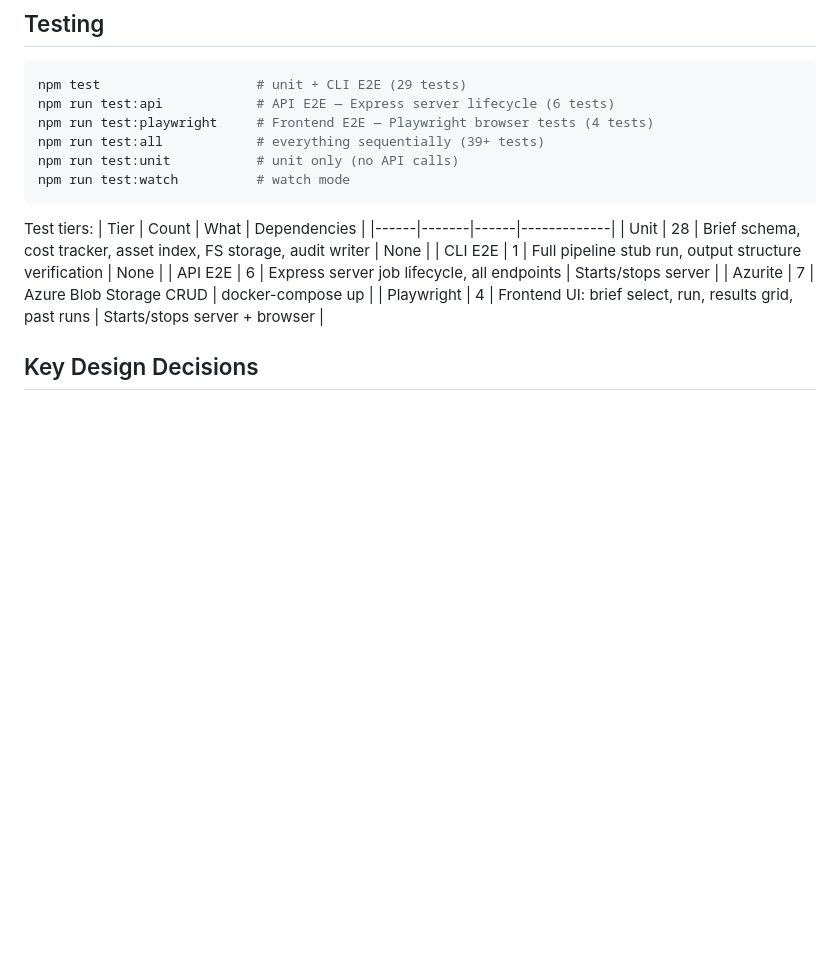
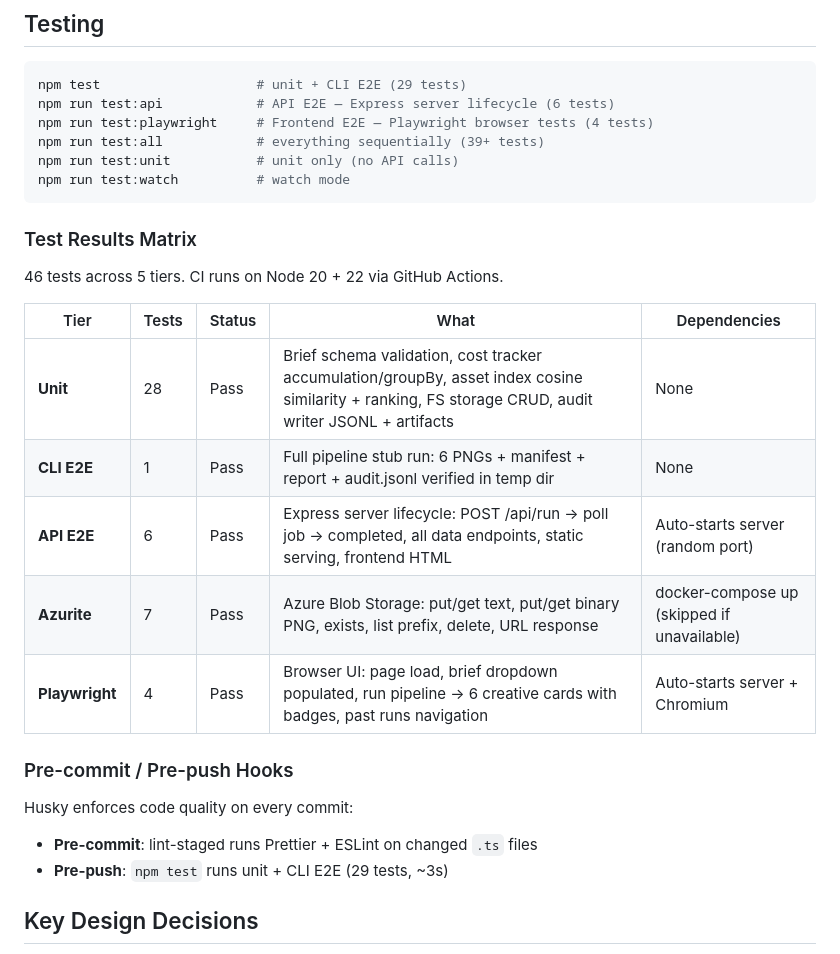
Before and after one commit to ellyseum/creative-automation-pipeline, a Markdown page: README.md, the part around the change. GitHub-like rendering; blank space fills up the shorter version.

Commit message:
docs: test results matrix + hooks section in README

````diff
--- a/README.md
+++ b/README.md
@@ -188,14 +188,23 @@ npm run test:unit           # unit only (no API calls)
 npm run test:watch          # watch mode
 ```
 
-Test tiers:
-| Tier | Count | What | Dependencies |
-|------|-------|------|-------------|
-| Unit | 28 | Brief schema, cost tracker, asset index, FS storage, audit writer | None |
-| CLI E2E | 1 | Full pipeline stub run, output structure verification | None |
-| API E2E | 6 | Express server job lifecycle, all endpoints | Starts/stops server |
-| Azurite | 7 | Azure Blob Storage CRUD | docker-compose up |
-| Playwright | 4 | Frontend UI: brief select, run, results grid, past runs | Starts/stops server + browser |
+### Test Results Matrix
+
+46 tests across 5 tiers. CI runs on Node 20 + 22 via GitHub Actions.
+
+| Tier | Tests | Status | What | Dependencies |
+|------|-------|--------|------|-------------|
+| **Unit** | 28 | Pass | Brief schema validation, cost tracker accumulation/groupBy, asset index cosine similarity + ranking, FS storage CRUD, audit writer JSONL + artifacts | None |
+| **CLI E2E** | 1 | Pass | Full pipeline stub run: 6 PNGs + manifest + report + audit.jsonl verified in temp dir | None |
+| **API E2E** | 6 | Pass | Express server lifecycle: POST /api/run → poll job → completed, all data endpoints, static serving, frontend HTML | Auto-starts server (random port) |
+| **Azurite** | 7 | Pass | Azure Blob Storage: put/get text, put/get binary PNG, exists, list prefix, delete, URL response | docker-compose up (skipped if unavailable) |
+| **Playwright** | 4 | Pass | Browser UI: page load, brief dropdown populated, run pipeline → 6 creative cards with badges, past runs navigation | Auto-starts server + Chromium |
+
+### Pre-commit / Pre-push Hooks
+
+Husky enforces code quality on every commit:
+- **Pre-commit**: lint-staged runs Prettier + ESLint on changed `.ts` files
+- **Pre-push**: `npm test` runs unit + CLI E2E (29 tests, ~3s)
 
 ## Key Design Decisions
 
````
